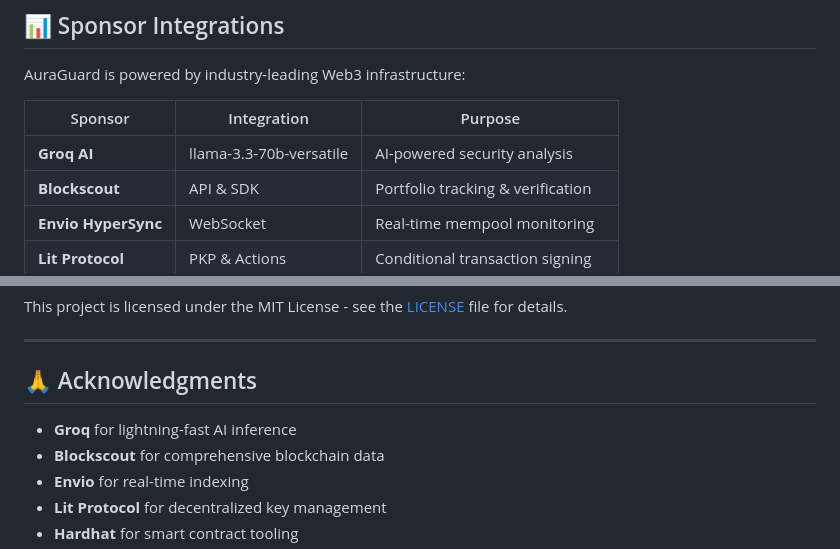
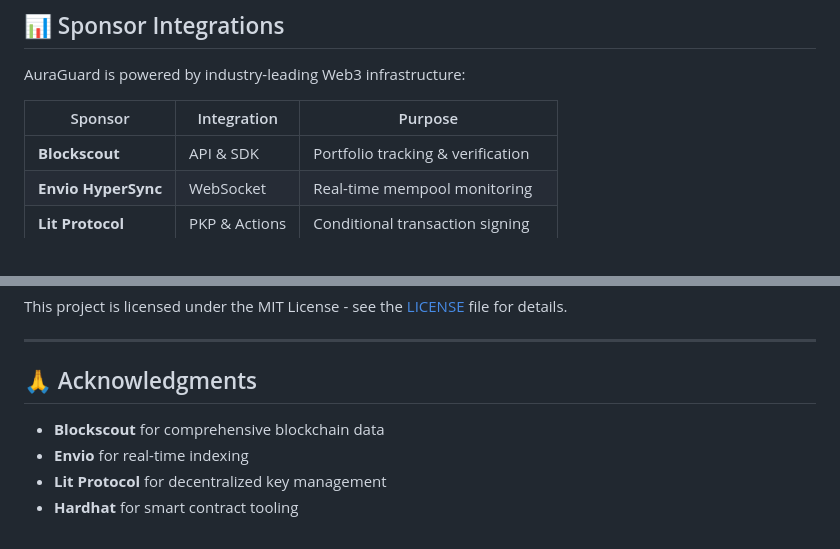
Before and after one commit to AmalRaj04/wallet-guardian, a Markdown page: README.md, 2 parts joined by grey strips. Rendered like a GitHub page.

```diff
--- a/README.md
+++ b/README.md
@@ -447,7 +447,6 @@ AuraGuard is powered by industry-leading Web3 infrastructure:
 
 | Sponsor | Integration | Purpose |
 |---------|-------------|---------|
-| **Groq AI** | llama-3.3-70b-versatile | AI-powered security analysis |
 | **Blockscout** | API & SDK | Portfolio tracking & verification |
 | **Envio HyperSync** | WebSocket | Real-time mempool monitoring |
 | **Lit Protocol** | PKP & Actions | Conditional transaction signing |
@@ -482,7 +481,6 @@ This project is licensed under the MIT License - see the [LICENSE](LICENSE) file
 
 ## 🙏 Acknowledgments
 
-- **Groq** for lightning-fast AI inference
 - **Blockscout** for comprehensive blockchain data
 - **Envio** for real-time indexing
 - **Lit Protocol** for decentralized key management
```
